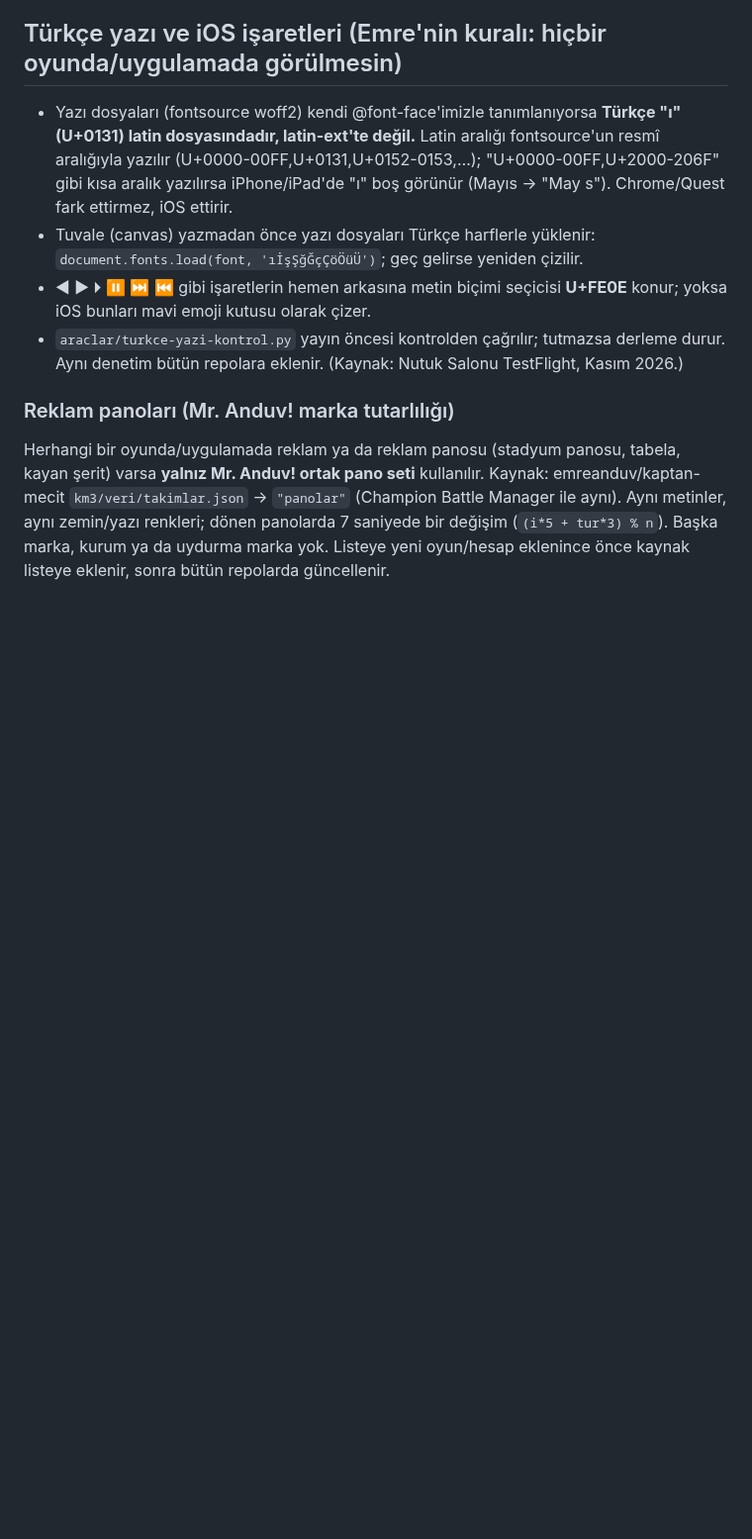
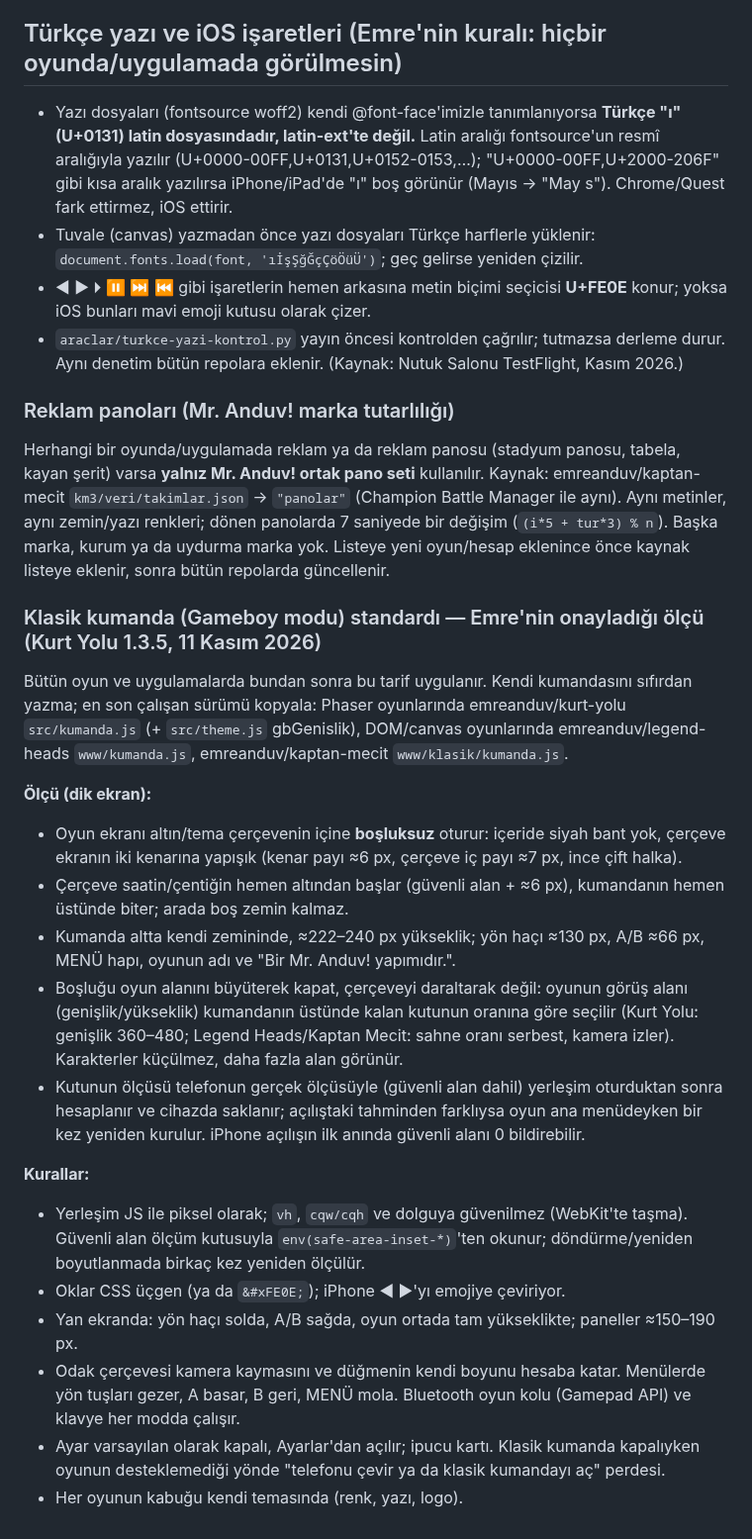
Before and after one commit to emreanduv/kaptan-mecit, a Markdown page: CLAUDE.md, the part around the change. Shown at 99% size. Rendered like a GitHub page; blank space fills up the shorter version.

Commit message:
CLAUDE.md: Klasik kumanda standardı — Emre'nin onayladığı ölçü (Kurt Yolu 1.3.5)
Co-Authored-By: Claude Opus 5.5 <noreply@anthropic.com>
Claude-Session: https://claude.ai/code/session_01UW1W17q4oQBMzoc5JmoTPw

```diff
--- a/CLAUDE.md
+++ b/CLAUDE.md
@@ -38,3 +38,21 @@ Yayın sırası: incelemedeki/testteki mağazada gönderilen sürüme onay gelen
 
 ### Reklam panoları (Mr. Anduv! marka tutarlılığı)
 Herhangi bir oyunda/uygulamada reklam ya da reklam panosu (stadyum panosu, tabela, kayan şerit) varsa **yalnız Mr. Anduv! ortak pano seti** kullanılır. Kaynak: emreanduv/kaptan-mecit `km3/veri/takimlar.json` → `"panolar"` (Champion Battle Manager ile aynı). Aynı metinler, aynı zemin/yazı renkleri; dönen panolarda 7 saniyede bir değişim (`(i*5 + tur*3) % n`). Başka marka, kurum ya da uydurma marka yok. Listeye yeni oyun/hesap eklenince önce kaynak listeye eklenir, sonra bütün repolarda güncellenir.
+
+### Klasik kumanda (Gameboy modu) standardı — Emre'nin onayladığı ölçü (Kurt Yolu 1.3.5, 11 Kasım 2026)
+Bütün oyun ve uygulamalarda bundan sonra bu tarif uygulanır. Kendi kumandasını sıfırdan yazma; en son çalışan sürümü kopyala: Phaser oyunlarında emreanduv/kurt-yolu `src/kumanda.js` (+ `src/theme.js` gbGenislik), DOM/canvas oyunlarında emreanduv/legend-heads `www/kumanda.js`, emreanduv/kaptan-mecit `www/klasik/kumanda.js`.
+
+**Ölçü (dik ekran):**
+- Oyun ekranı altın/tema çerçevenin içine **boşluksuz** oturur: içeride siyah bant yok, çerçeve ekranın iki kenarına yapışık (kenar payı ≈6 px, çerçeve iç payı ≈7 px, ince çift halka).
+- Çerçeve saatin/çentiğin hemen altından başlar (güvenli alan + ≈6 px), kumandanın hemen üstünde biter; arada boş zemin kalmaz.
+- Kumanda altta kendi zemininde, ≈222–240 px yükseklik; yön haçı ≈130 px, A/B ≈66 px, MENÜ hapı, oyunun adı ve "Bir Mr. Anduv! yapımıdır.".
+- Boşluğu oyun alanını büyüterek kapat, çerçeveyi daraltarak değil: oyunun görüş alanı (genişlik/yükseklik) kumandanın üstünde kalan kutunun oranına göre seçilir (Kurt Yolu: genişlik 360–480; Legend Heads/Kaptan Mecit: sahne oranı serbest, kamera izler). Karakterler küçülmez, daha fazla alan görünür.
+- Kutunun ölçüsü telefonun gerçek ölçüsüyle (güvenli alan dahil) yerleşim oturduktan sonra hesaplanır ve cihazda saklanır; açılıştaki tahminden farklıysa oyun ana menüdeyken bir kez yeniden kurulur. iPhone açılışın ilk anında güvenli alanı 0 bildirebilir.
+
+**Kurallar:**
+- Yerleşim JS ile piksel olarak; `vh`, `cqw/cqh` ve dolguya güvenilmez (WebKit'te taşma). Güvenli alan ölçüm kutusuyla `env(safe-area-inset-*)`'ten okunur; döndürme/yeniden boyutlanmada birkaç kez yeniden ölçülür.
+- Oklar CSS üçgen (ya da `&#xFE0E;`); iPhone ◀ ▶'yı emojiye çeviriyor.
+- Yan ekranda: yön haçı solda, A/B sağda, oyun ortada tam yükseklikte; paneller ≈150–190 px.
+- Odak çerçevesi kamera kaymasını ve düğmenin kendi boyunu hesaba katar. Menülerde yön tuşları gezer, A basar, B geri, MENÜ mola. Bluetooth oyun kolu (Gamepad API) ve klavye her modda çalışır.
+- Ayar varsayılan olarak kapalı, Ayarlar'dan açılır; ipucu kartı. Klasik kumanda kapalıyken oyunun desteklemediği yönde "telefonu çevir ya da klasik kumandayı aç" perdesi.
+- Her oyunun kabuğu kendi temasında (renk, yazı, logo).
```
